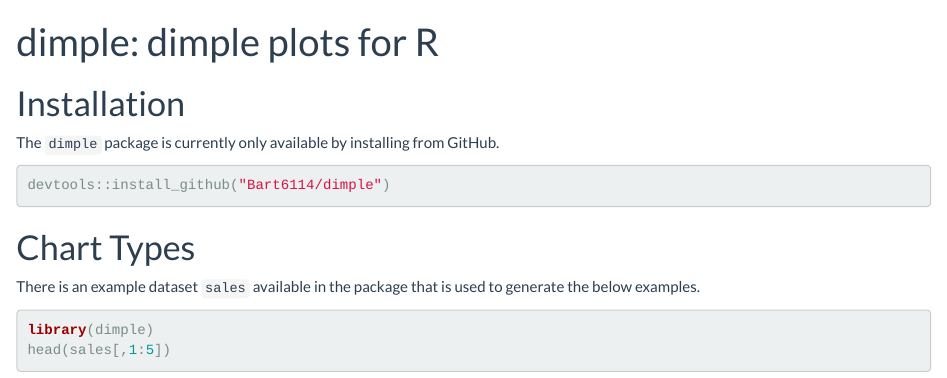
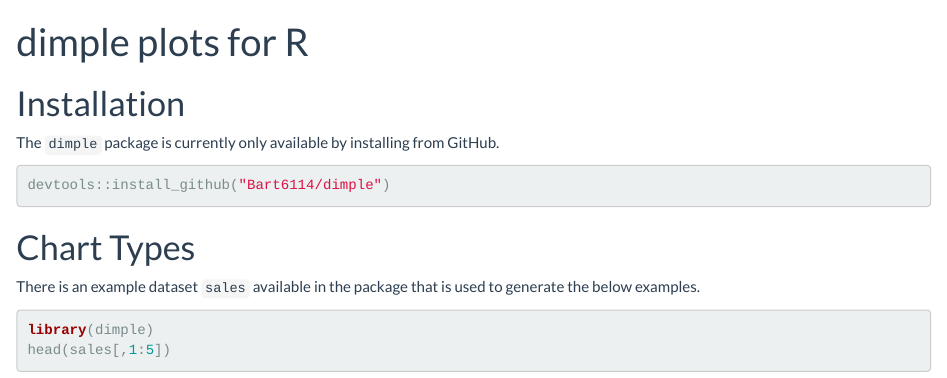
Before and after one commit to bart6114/dimple, an R Markdown document (index.Rmd): the page in a window 1100 px wide, from its top. Rendered offline with R 4.5, knitr and Pandoc, with nearby package versions; some code elsewhere in the file could not run offline.

Commit message:
title update

```diff
--- a/index.Rmd
+++ b/index.Rmd
@@ -1,5 +1,5 @@
 ---
-title: "dimple: dimple plots for R"
+title: "dimple plots for R"
 output:
   html_document:
     theme: flatly
```
